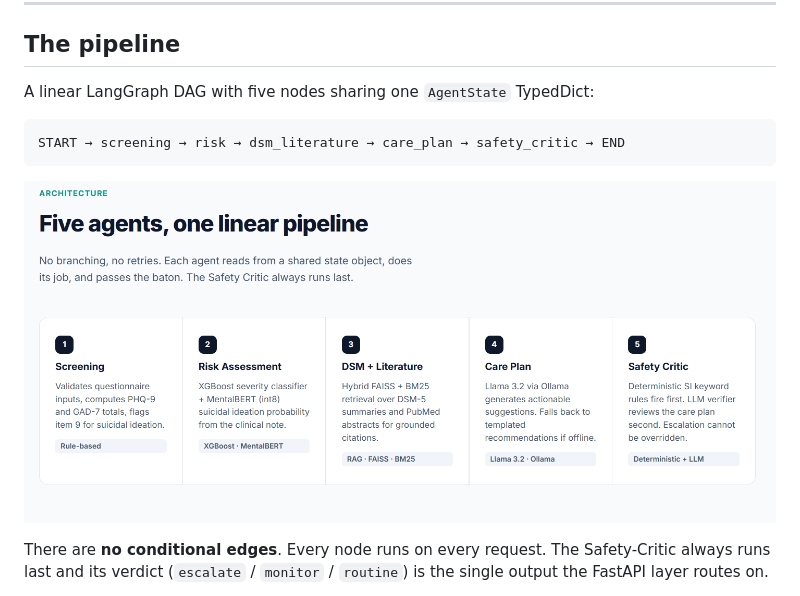
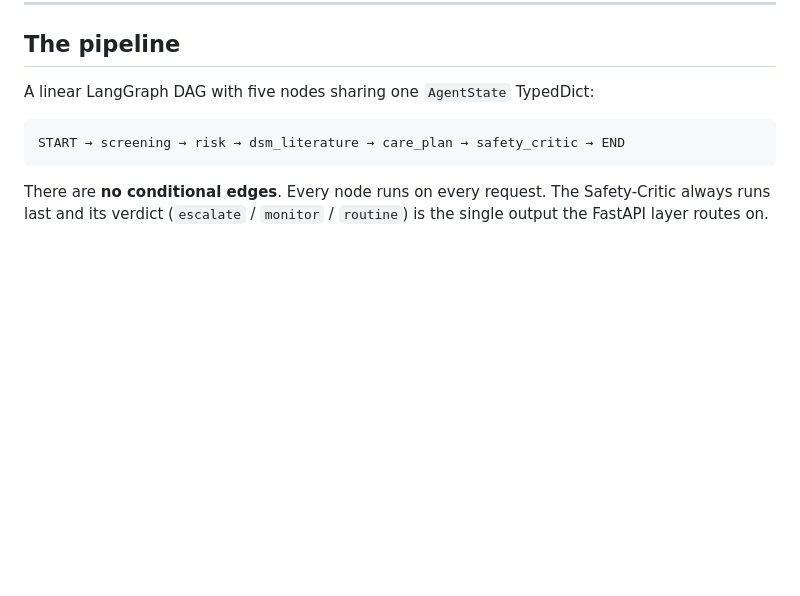
Before and after one commit to omprxkash/psychiatrist-ai, a Markdown page: ARCHITECTURE.md, the part around the change. GitHub-like rendering; blank space fills up the shorter version.

Commit message:
Revise architecture details in ARCHITECTURE.md
Updated architecture documentation to clarify agent pipeline and state schema.

````diff
--- a/ARCHITECTURE.md
+++ b/ARCHITECTURE.md
@@ -12,7 +12,7 @@ A linear LangGraph DAG with five nodes sharing one `AgentState` TypedDict:
 START → screening → risk → dsm_literature → care_plan → safety_critic → END
 ```
 
-![Agent pipeline](images/agent_pipeline.png)
+
 
 There are **no conditional edges**. Every node runs on every request. The Safety-Critic always runs last and its verdict (`escalate` / `monitor` / `routine`) is the single output the FastAPI layer routes on.
 
````
